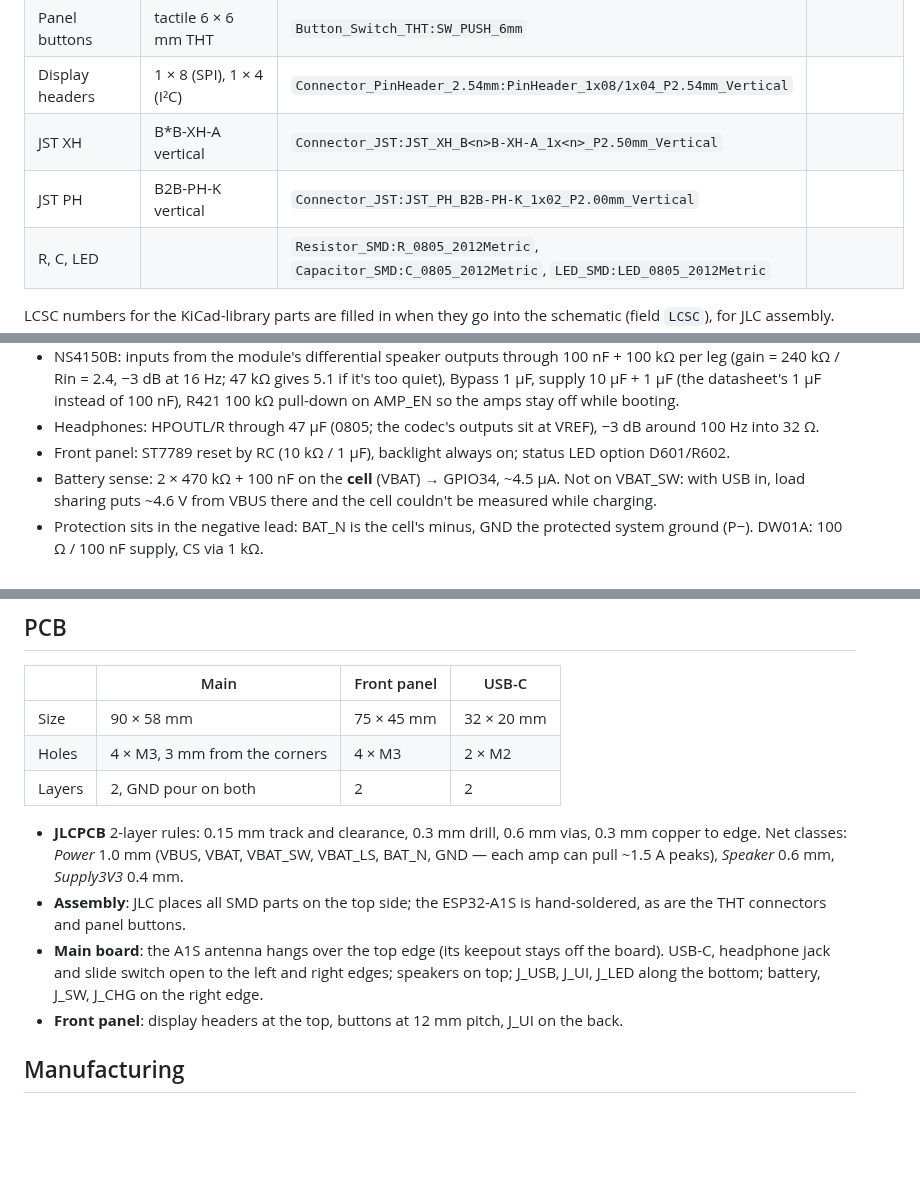
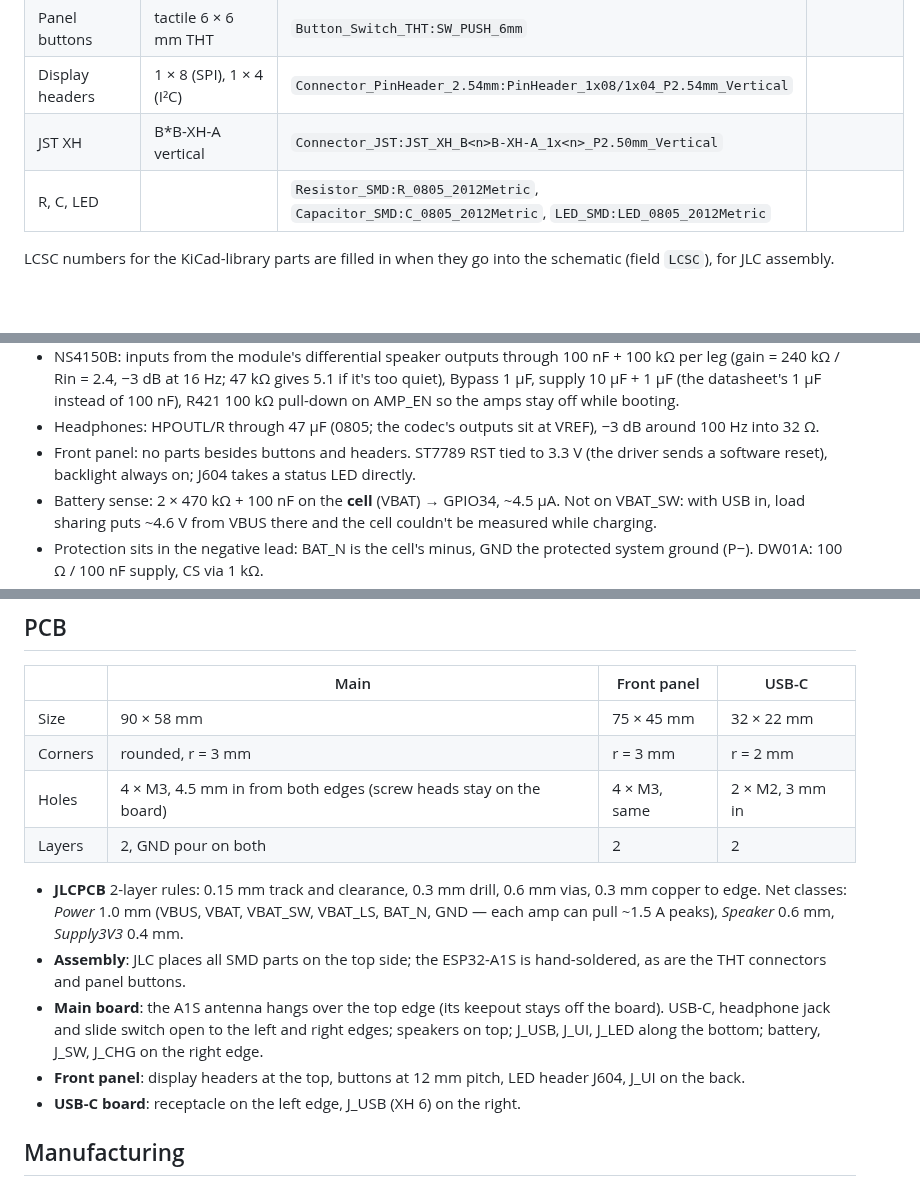
Before and after one commit to Boisti13/esp32-sendspin-speaker, a Markdown page: hardware/README.md, 3 parts joined by grey strips. GitHub-like rendering; blank space fills up the shorter version.

```diff
--- a/hardware/README.md
+++ b/hardware/README.md
@@ -126,7 +127,6 @@ library where it has the part; otherwise imported from LCSC into
 | Panel buttons | tactile 6 × 6 mm THT | `Button_Switch_THT:SW_PUSH_6mm` | |
 | Display headers | 1 × 8 (SPI), 1 × 4 (I²C) | `Connector_PinHeader_2.54mm:PinHeader_1x08/1x04_P2.54mm_Vertical` | |
 | JST XH | B*B-XH-A vertical | `Connector_JST:JST_XH_B<n>B-XH-A_1x<n>_P2.50mm_Vertical` | |
-| JST PH | B2B-PH-K vertical | `Connector_JST:JST_PH_B2B-PH-K_1x02_P2.00mm_Vertical` | |
 | R, C, LED | | `Resistor_SMD:R_0805_2012Metric`, `Capacitor_SMD:C_0805_2012Metric`, `LED_SMD:LED_0805_2012Metric` | |
 
 LCSC numbers for the KiCad-library parts are filled in when they go into
@@ -154,8 +154,9 @@ the needed voltage (check 22 µF for ≥ 10 V rating and DC-bias derating).
   the amps stay off while booting.
 - Headphones: HPOUTL/R through 47 µF (0805; the codec's outputs sit at
   VREF), −3 dB around 100 Hz into 32 Ω.
-- Front panel: ST7789 reset by RC (10 kΩ / 1 µF), backlight always on;
-  status LED option D601/R602.
+- Front panel: no parts besides buttons and headers. ST7789 RST tied to
+  3.3 V (the driver sends a software reset), backlight always on; J604
+  takes a status LED directly.
 - Battery sense: 2 × 470 kΩ + 100 nF on the **cell** (VBAT) → GPIO34, ~4.5 µA.
   Not on VBAT_SW: with USB in, load sharing puts ~4.6 V from VBUS there and
   the cell couldn't be measured while charging.
@@ -255,8 +256,9 @@ sheet + reference, so a regenerated sheet stays linked to its footprints.
 
 | | Main | Front panel | USB-C |
 |---|---|---|---|
-| Size | 90 × 58 mm | 75 × 45 mm | 32 × 20 mm |
-| Holes | 4 × M3, 3 mm from the corners | 4 × M3 | 2 × M2 |
+| Size | 90 × 58 mm | 75 × 45 mm | 32 × 22 mm |
+| Corners | rounded, r = 3 mm | r = 3 mm | r = 2 mm |
+| Holes | 4 × M3, 4.5 mm in from both edges (screw heads stay on the board) | 4 × M3, same | 2 × M2, 3 mm in |
 | Layers | 2, GND pour on both | 2 | 2 |
 
 - **JLCPCB** 2-layer rules: 0.15 mm track and clearance, 0.3 mm drill,
@@ -270,7 +272,8 @@ sheet + reference, so a regenerated sheet stays linked to its footprints.
   and right edges; speakers on top; J_USB, J_UI, J_LED along the bottom;
   battery, J_SW, J_CHG on the right edge.
 - **Front panel**: display headers at the top, buttons at 12 mm pitch,
-  J_UI on the back.
+  LED header J604, J_UI on the back.
+- **USB-C board**: receptacle on the left edge, J_USB (XH 6) on the right.
 
 ## Manufacturing
 
```
Also changed, not shown: other parts of hardware/README.md (+17 -16 lines), CHANGELOG.md (+4 -2 lines), hardware/docs/main-top.png, hardware/docs/ui-top.png, hardware/docs/usb-top.png, 8 other files.
